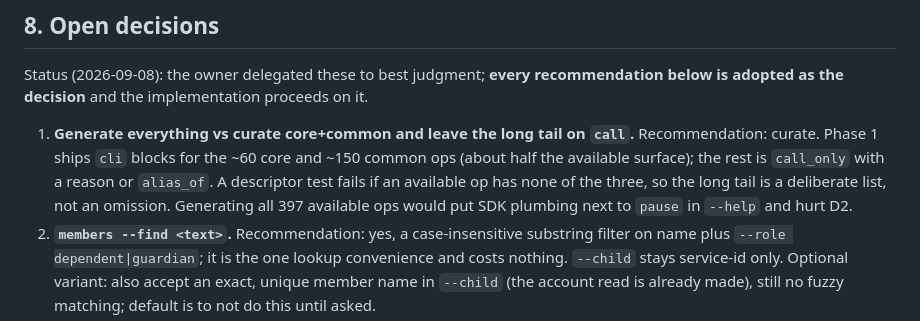
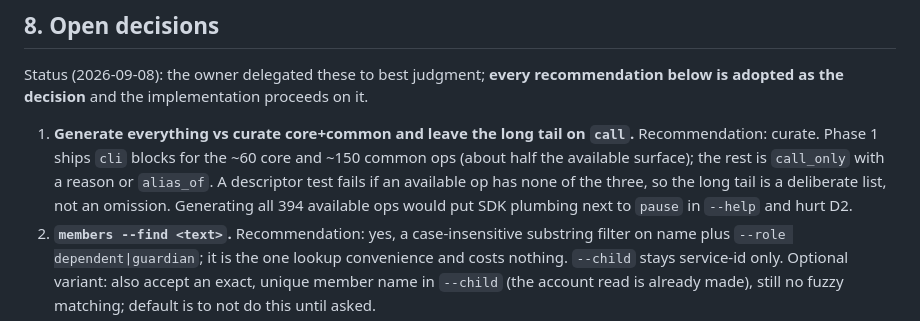
Before and after one commit to ejc3/safe_cli, a Markdown page: docs/CLI-DESIGN.md, the part around the change. GitHub-like rendering.

Commit message:
docs(CLI-DESIGN): the decision-1 count reads 394 available ops, matching the recomputed aggregates (Codex #72 round 5)

```diff
--- a/docs/CLI-DESIGN.md
+++ b/docs/CLI-DESIGN.md
@@ -327,7 +327,7 @@ Ops: `members` <- `account.getAccountDetails` (unchanged op; PAIRING column prom
 
 Status (2026-09-08): the owner delegated these to best judgment; **every recommendation below is adopted as the decision** and the implementation proceeds on it.
 
-1. **Generate everything vs curate core+common and leave the long tail on `call`.** Recommendation: curate. Phase 1 ships `cli` blocks for the ~60 core and ~150 common ops (about half the available surface); the rest is `call_only` with a reason or `alias_of`. A descriptor test fails if an available op has none of the three, so the long tail is a deliberate list, not an omission. Generating all 397 available ops would put SDK plumbing next to `pause` in `--help` and hurt D2.
+1. **Generate everything vs curate core+common and leave the long tail on `call`.** Recommendation: curate. Phase 1 ships `cli` blocks for the ~60 core and ~150 common ops (about half the available surface); the rest is `call_only` with a reason or `alias_of`. A descriptor test fails if an available op has none of the three, so the long tail is a deliberate list, not an omission. Generating all 394 available ops would put SDK plumbing next to `pause` in `--help` and hurt D2.
 2. **`members --find <text>`.** Recommendation: yes, a case-insensitive substring filter on name plus `--role dependent|guardian`; it is the one lookup convenience and costs nothing. `--child` stays service-id only. Optional variant: also accept an exact, unique member name in `--child` (the account read is already made), still no fuzzy matching; default is to not do this until asked.
 3. **How much internal resolution.** Recommendation: exactly one cached `getAccountDetails` per invocation for serviceId -> profileId/deviceId/pairing/timezone (plus the guardian's own ids from the token), and explicit `$lookup` enrichment only where a body needs fields a user cannot know (filter/apps block, places set/remove, screen-time upsert, account set). No chained writes, no name resolution. Everything else the agent chains (`filter categories` then `filter block`). `--profile-id`/`--device-id` remain as overrides.
 4. **Generation mechanism.** Recommendation: `go:generate` codegen from the descriptor into `cmd/safe_cli/zz_generated_tree.go` (kong structs + Run stubs into one engine), with a `make lint` drift check. Kong is struct-tag driven; runtime construction would lose typed flags, enums, defaults and per-verb help, which is the whole point.
```
